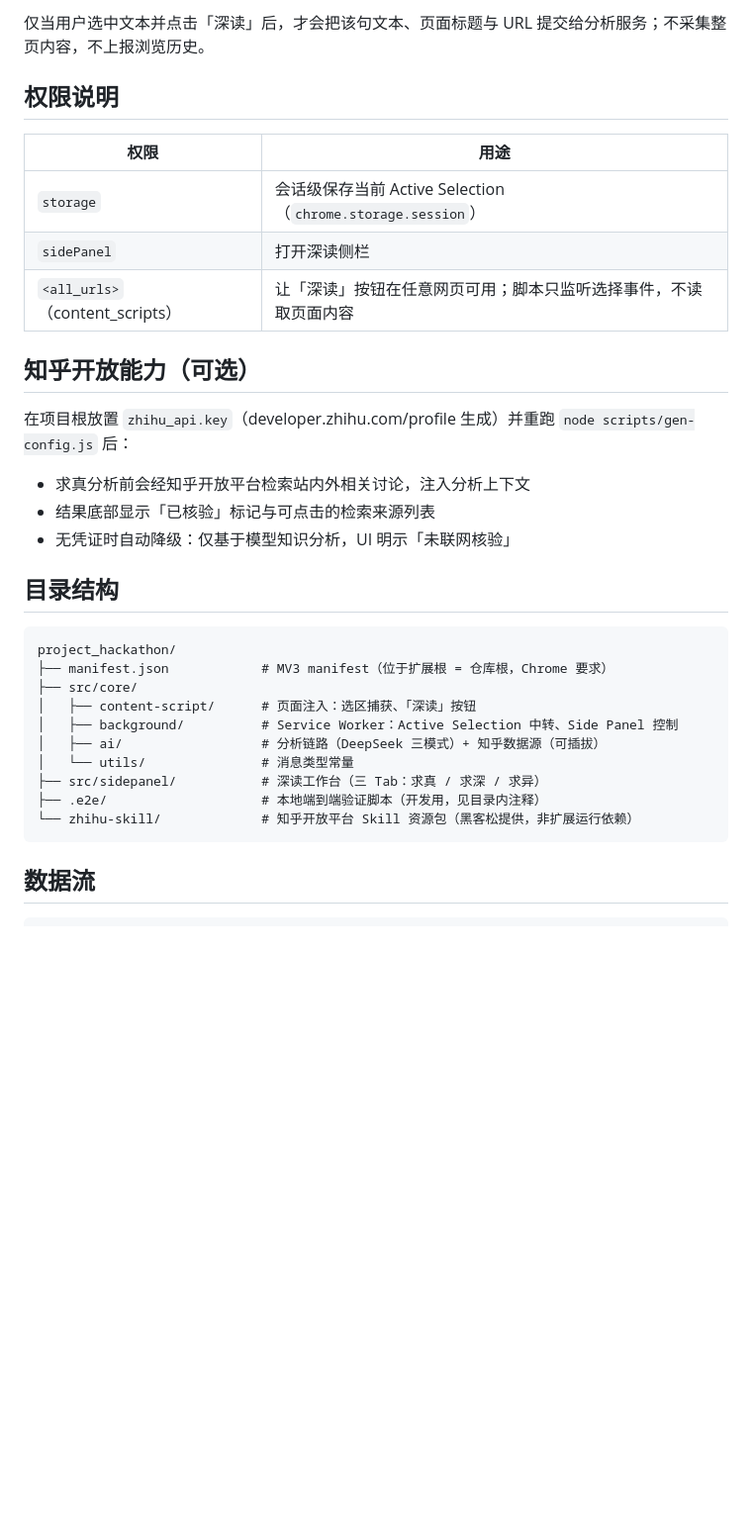
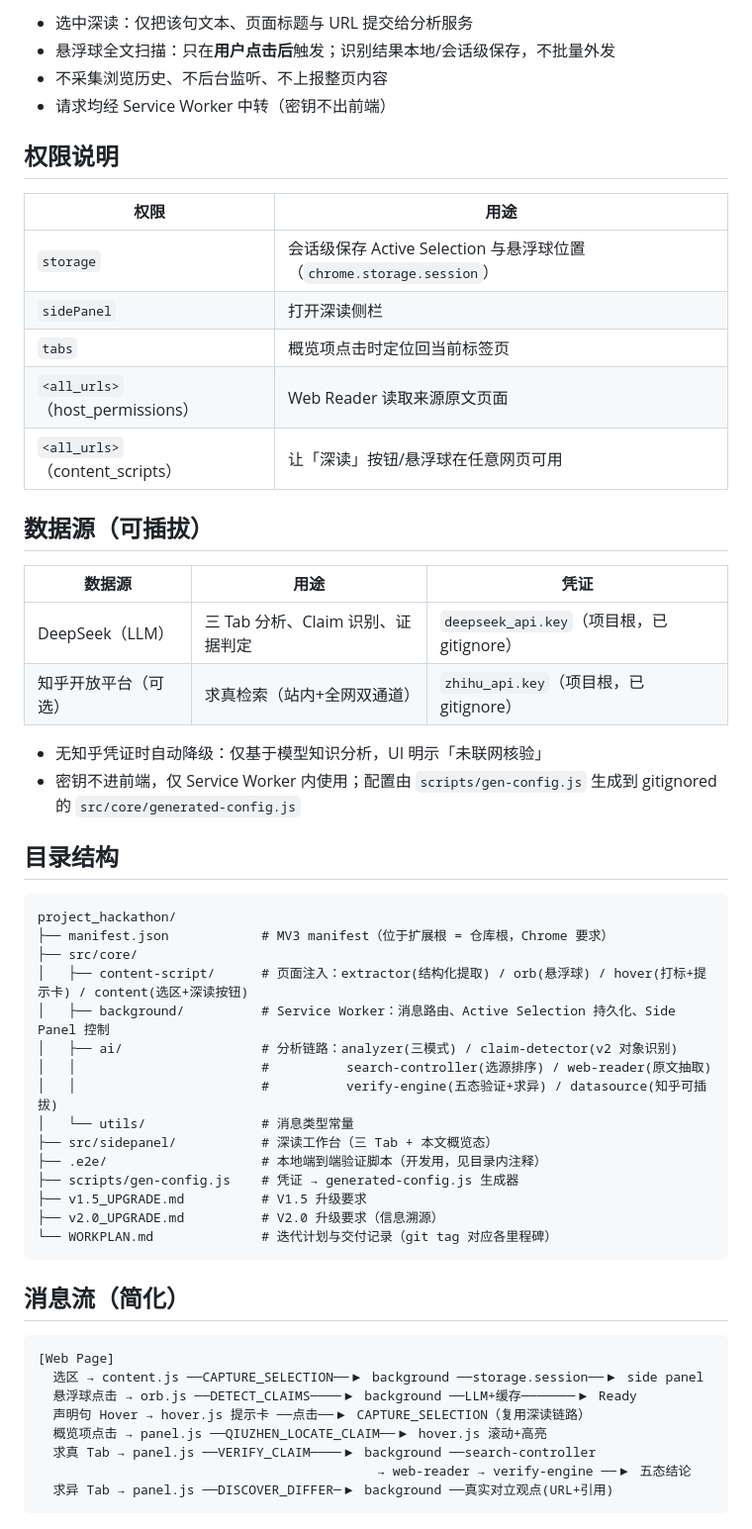
Before and after one commit to Chenophobia0517/project_hackathon, a Markdown page: README.md, the part around one of its changes. Shown at 99% size. GitHub-like rendering; blank space fills up the shorter version.

````diff
--- a/README.md
+++ b/README.md
@@ -27,21 +69,28 @@
 
-仅当用户选中文本并点击「深读」后，才会把该句文本、页面标题与 URL 提交给分析服务；不采集整页内容，不上报浏览历史。
+- 选中深读：仅把该句文本、页面标题与 URL 提交给分析服务
+- 悬浮球全文扫描：只在**用户点击后**触发；识别结果本地/会话级保存，不批量外发
+- 不采集浏览历史、不后台监听、不上报整页内容
+- 请求均经 Service Worker 中转（密钥不出前端）
 
 ## 权限说明
 
 | 权限 | 用途 |
 |---|---|
-| `storage` | 会话级保存当前 Active Selection（`chrome.storage.session`） |
+| `storage` | 会话级保存 Active Selection 与悬浮球位置（`chrome.storage.session`） |
 | `sidePanel` | 打开深读侧栏 |
-| `<all_urls>`（content_scripts） | 让「深读」按钮在任意网页可用；脚本只监听选择事件，不读取页面内容 |
+| `tabs` | 概览项点击时定位回当前标签页 |
+| `<all_urls>`（host_permissions） | Web Reader 读取来源原文页面 |
+| `<all_urls>`（content_scripts） | 让「深读」按钮/悬浮球在任意网页可用 |
 
-## 知乎开放能力（可选）
+## 数据源（可插拔）
 
-在项目根放置 `zhihu_api.key`（developer.zhihu.com/profile 生成）并重跑 `node scripts/gen-config.js` 后：
+| 数据源 | 用途 | 凭证 |
+|---|---|---|
+| DeepSeek（LLM） | 三 Tab 分析、Claim 识别、证据判定 | `deepseek_api.key`（项目根，已 gitignore） |
+| 知乎开放平台（可选） | 求真检索（站内+全网双通道） | `zhihu_api.key`（项目根，已 gitignore） |
 
-- 求真分析前会经知乎开放平台检索站内外相关讨论，注入分析上下文
-- 结果底部显示「已核验」标记与可点击的检索来源列表
-- 无凭证时自动降级：仅基于模型知识分析，UI 明示「未联网核验」
+- 无知乎凭证时自动降级：仅基于模型知识分析，UI 明示「未联网核验」
+- 密钥不进前端，仅 Service Worker 内使用；配置由 `scripts/gen-config.js` 生成到 gitignored 的 `src/core/generated-config.js`
 
 ## 目录结构
 
@@ -49,15 +98,29 @@
 project_hackathon/
 ├── manifest.json            # MV3 manifest（位于扩展根 = 仓库根，Chrome 要求）
 ├── src/core/
-│   ├── content-script/      # 页面注入：选区捕获、「深读」按钮
-│   ├── background/          # Service Worker：Active Selection 中转、Side Panel 控制
-│   ├── ai/                  # 分析链路（DeepSeek 三模式）+ 知乎数据源（可插拔）
+│   ├── content-script/      # 页面注入：extractor(结构化提取) / orb(悬浮球) / hover(打标+提示卡) / content(选区+深读按钮)
+│   ├── background/          # Service Worker：消息路由、Active Selection 持久化、Side Panel 控制
+│   ├── ai/                  # 分析链路：analyzer(三模式) / claim-detector(v2 对象识别)
+│   │                        #          search-controller(选源排序) / web-reader(原文抽取)
+│   │                        #          verify-engine(五态验证+求异) / datasource(知乎可插拔)
 │   └── utils/               # 消息类型常量
-├── src/sidepanel/           # 深读工作台（三 Tab：求真 / 求深 / 求异）
+├── src/sidepanel/           # 深读工作台（三 Tab + 本文概览态）
 ├── .e2e/                    # 本地端到端验证脚本（开发用，见目录内注释）
-└── zhihu-skill/             # 知乎开放平台 Skill 资源包（黑客松提供，非扩展运行依赖）
+├── scripts/gen-config.js    # 凭证 → generated-config.js 生成器
+├── v1.5_UPGRADE.md          # V1.5 升级要求
+├── v2.0_UPGRADE.md          # V2.0 升级要求（信息溯源）
+└── WORKPLAN.md              # 迭代计划与交付记录（git tag 对应各里程碑）
 ```
 
-## 数据流
+## 消息流（简化）
 
+```text
+[Web Page]
+  选区 → content.js ──CAPTURE_SELECTION──▶ background ──storage.session──▶ side panel
+  悬浮球点击 → orb.js ──DETECT_CLAIMS────▶ background ──LLM+缓存───────▶ Ready
+  声明句 Hover → hover.js 提示卡 ──点击──▶ CAPTURE_SELECTION（复用深读链路）
+  概览项点击 → panel.js ──QIUZHEN_LOCATE_CLAIM──▶ hover.js 滚动+高亮
+  求真 Tab → panel.js ──VERIFY_CLAIM────▶ background ──search-controller
+                                            → web-reader → verify-engine ──▶ 五态结论
+  求异 Tab → panel.js ──DISCOVER_DIFFER─▶ background ──真实对立观点(URL+引用)
 ```
````
Also changed, not shown: other parts of README.md (+64 -14 lines).
